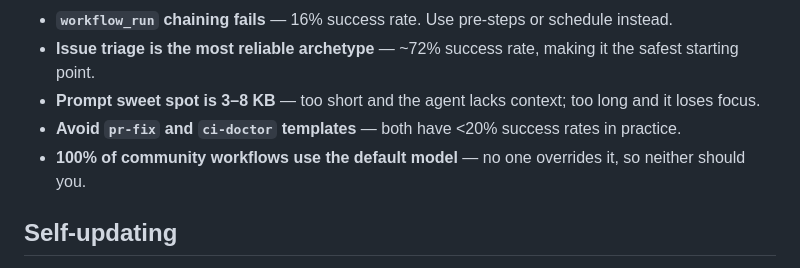
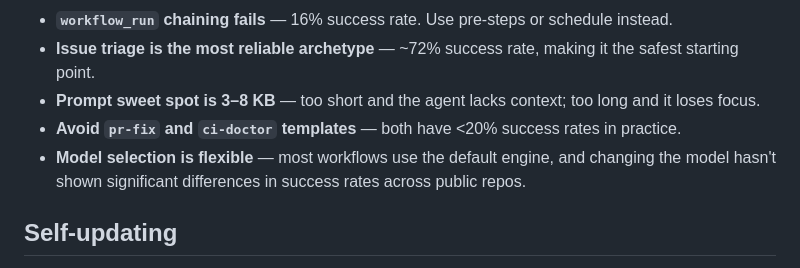
Before and after one commit to ashleywolf/agentic-prompt-generator, a Markdown page: README.md, the part around the change. GitHub-like rendering.

Commit message:
docs: update model selection messaging to be neutral
Co-authored-by: Copilot <223556219+Copilot@users.noreply.github.com>

```diff
--- a/README.md
+++ b/README.md
@@ -24,7 +24,7 @@ From analyzing 4,888 production workflow runs across 269 public repos:
 - **Issue triage is the most reliable archetype** — ~72% success rate, making it the safest starting point.
 - **Prompt sweet spot is 3–8 KB** — too short and the agent lacks context; too long and it loses focus.
 - **Avoid `pr-fix` and `ci-doctor` templates** — both have <20% success rates in practice.
-- **100% of community workflows use the default model** — no one overrides it, so neither should you.
+- **Model selection is flexible** — most workflows use the default engine, and changing the model hasn't shown significant differences in success rates across public repos.
 
 ## Self-updating
 
```
